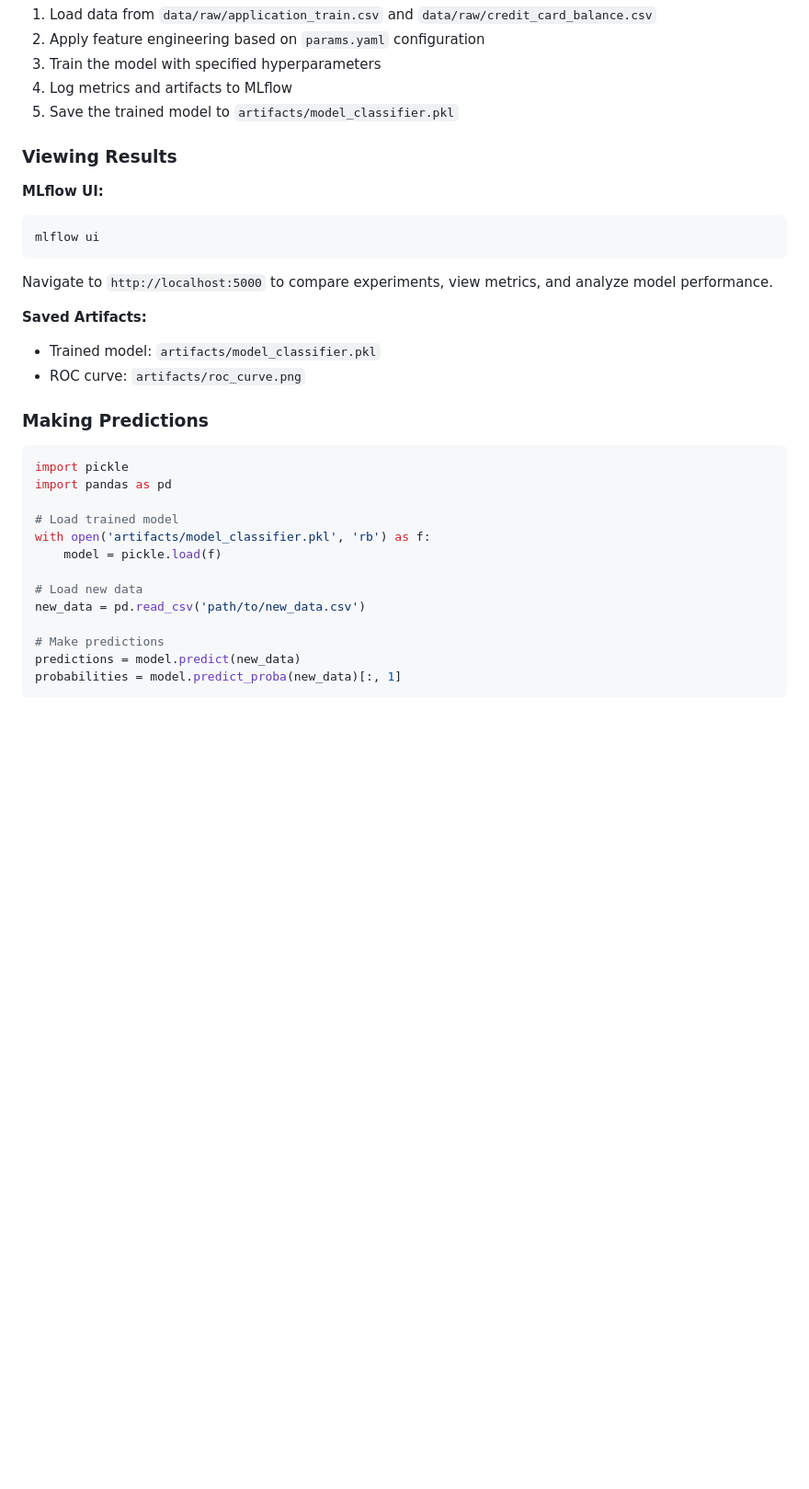
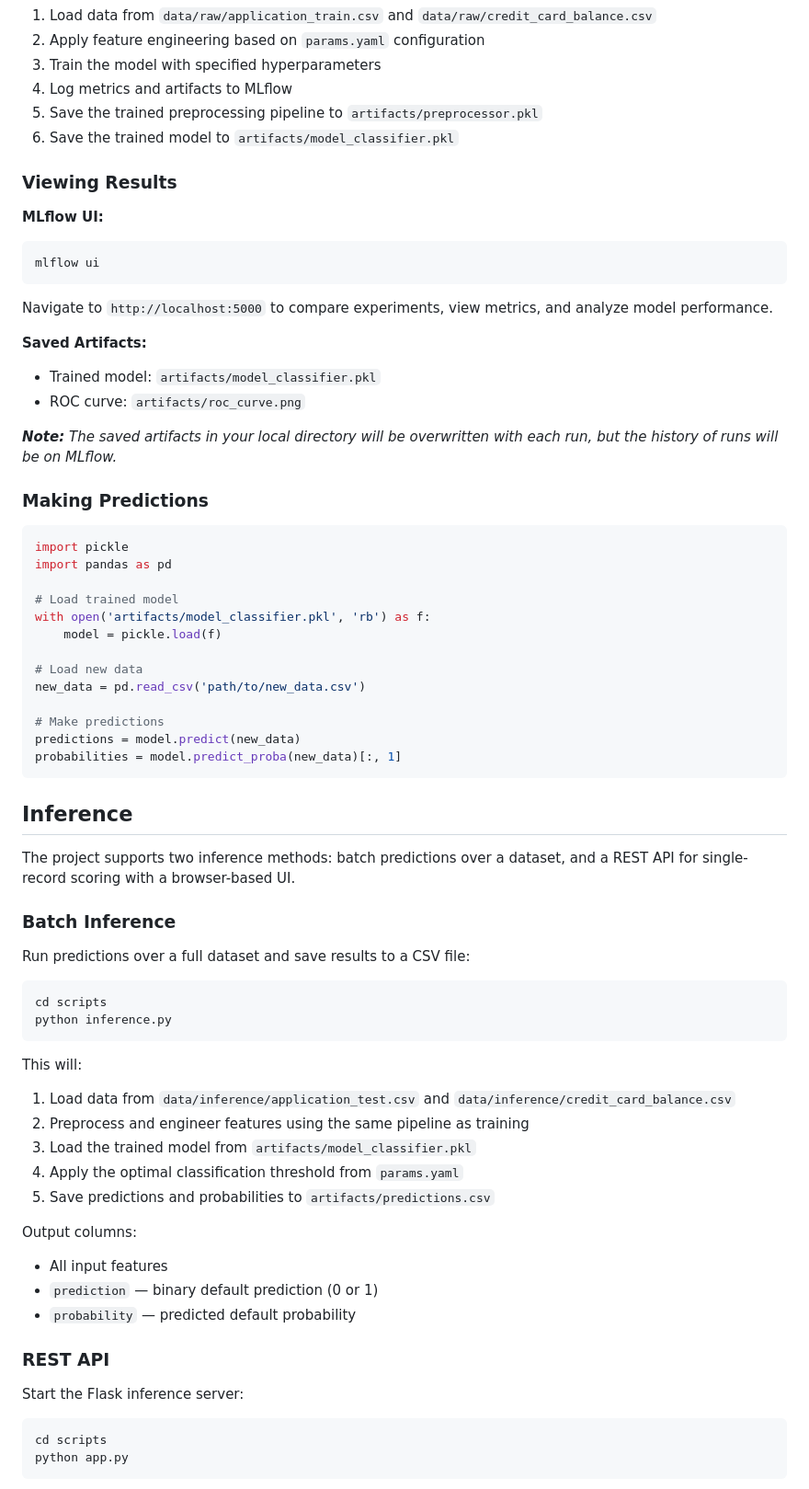
Before and after one commit to caseywhorton/homecredit, a Markdown page: README.md, the part around one of its changes. Shown at 92% size. Drawn GitHub-style; blank space fills up the shorter version.

Commit message:
updated inference html and readme

````diff
--- a/README.md
+++ b/README.md
@@ -153,7 +159,8 @@ This will:
 2. Apply feature engineering based on `params.yaml` configuration
 3. Train the model with specified hyperparameters
 4. Log metrics and artifacts to MLflow
-5. Save the trained model to `artifacts/model_classifier.pkl`
+5. Save the trained preprocessing pipeline to `artifacts/preprocessor.pkl`
+6. Save the trained model to `artifacts/model_classifier.pkl`
 
 ### Viewing Results
 
@@ -166,6 +173,8 @@ Navigate to `http://localhost:5000` to compare experiments, view metrics, and an
 **Saved Artifacts:**
 - Trained model: `artifacts/model_classifier.pkl`
 - ROC curve: `artifacts/roc_curve.png`
+
+_**Note:** The saved artifacts in your local directory will be overwritten with each run, but the history of runs will be on MLflow._
 
 ### Making Predictions
 
@@ -185,3 +194,37 @@ predictions = model.predict(new_data)
 probabilities = model.predict_proba(new_data)[:, 1]
 ```
 
+## Inference
+
+The project supports two inference methods: batch predictions over a dataset, and a REST API for single-record scoring with a browser-based UI.
+
+### Batch Inference
+
+Run predictions over a full dataset and save results to a CSV file:
+
+```bash
+cd scripts
+python inference.py
+```
+
+This will:
+1. Load data from `data/inference/application_test.csv` and `data/inference/credit_card_balance.csv`
+2. Preprocess and engineer features using the same pipeline as training
+3. Load the trained model from `artifacts/model_classifier.pkl`
+4. Apply the optimal classification threshold from `params.yaml`
+5. Save predictions and probabilities to `artifacts/predictions.csv`
+
+Output columns:
+- All input features
+- `prediction` — binary default prediction (0 or 1)
+- `probability` — predicted default probability
+
+### REST API
+
+Start the Flask inference server:
+
+```bash
+cd scripts
+python app.py
+```
+
````
Also changed, not shown: other parts of README.md (+85 -58 lines), img/inference_example_image.jpg (added), img/top_of_inference_page_example.jpg (added), 5 other files.
